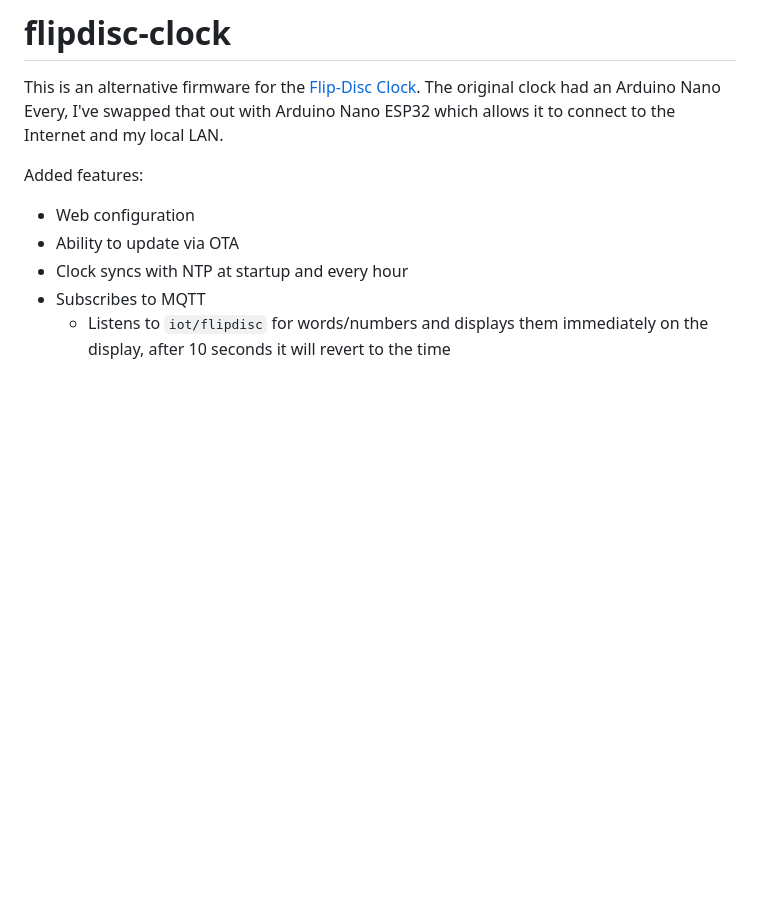
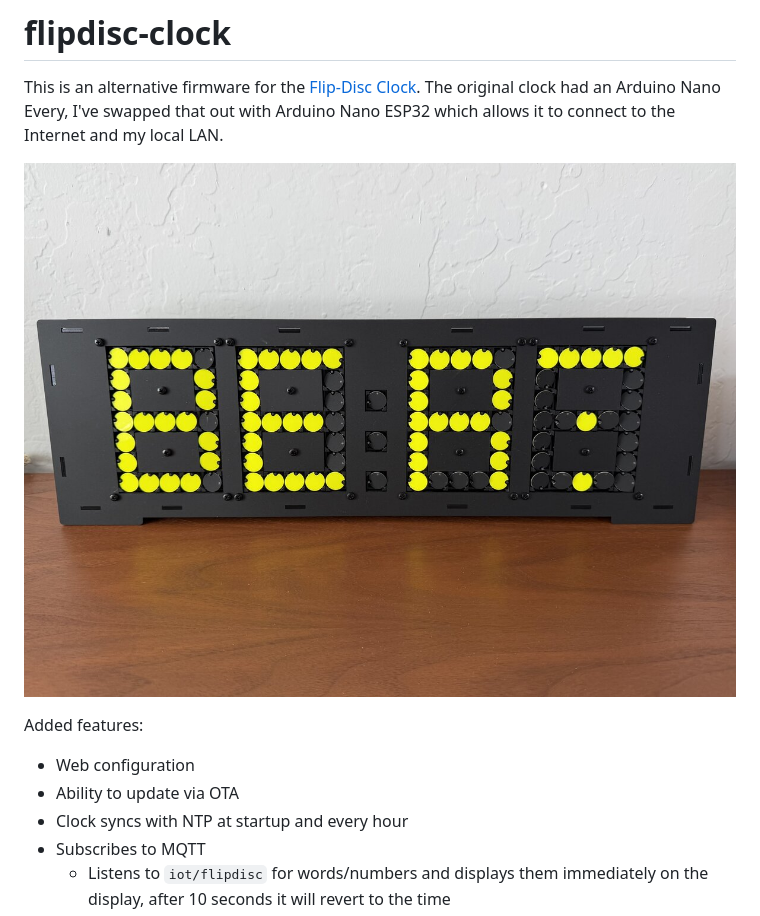
Before and after one commit to bertrandom/flipdisc-clock, a Markdown page: README.md, the part around the change. Drawn GitHub-style; pictures changed too: docs/clock.jpg (added); blank space fills up the shorter version.

Commit message:
Add clock photo to README intro
Co-Authored-By: Claude Opus 5.5 <noreply@anthropic.com>

```diff
--- a/README.md
+++ b/README.md
@@ -1,6 +1,8 @@
 # flipdisc-clock
 
 This is an alternative firmware for the [Flip-Disc Clock](https://github.com/marcinsaj/Flipo-Clock-4x7-Segment-Flip-Disc-Display). The original clock had an Arduino Nano Every, I've swapped that out with Arduino Nano ESP32 which allows it to connect to the Internet and my local LAN.
+
+![Flip-disc clock](docs/clock.jpg)
 
 Added features:
 * Web configuration
```
